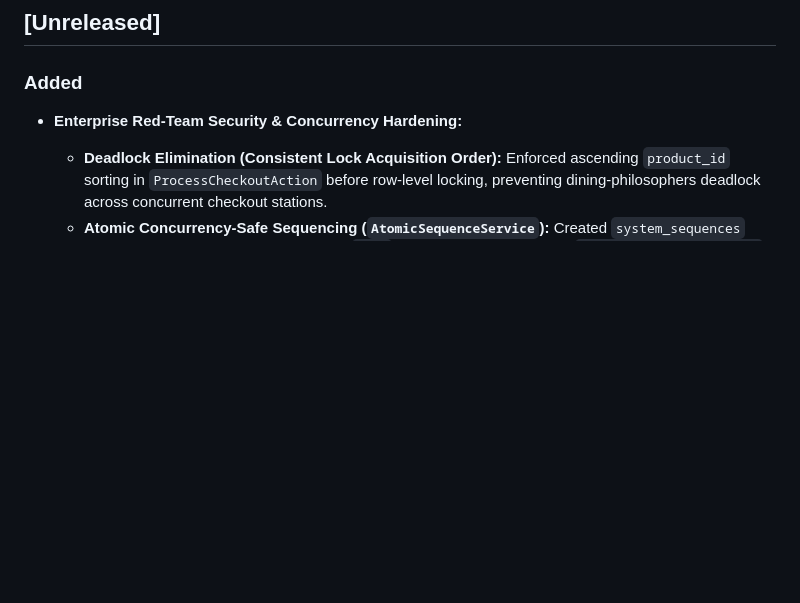
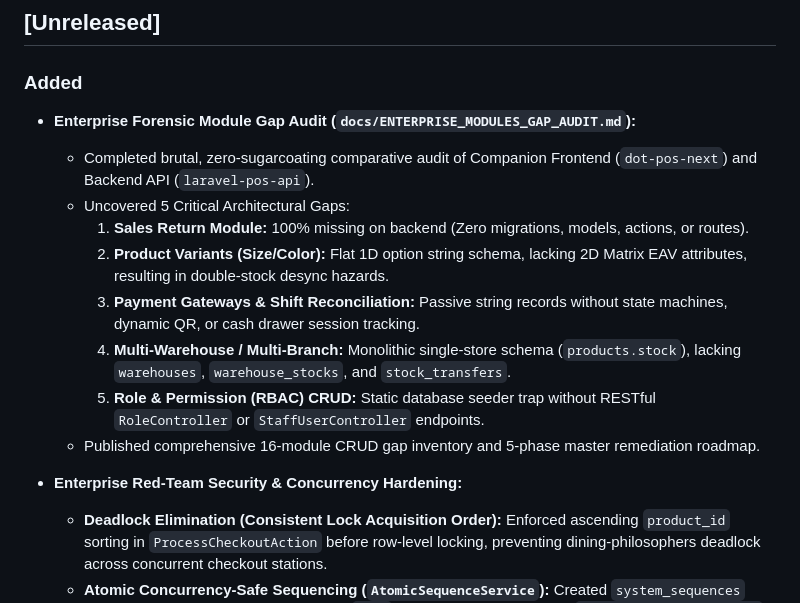
Before and after one commit to Khant20Lin06/dot-enterprise-pos-api, a Markdown page: CHANGELOG.md, the part around the change. GitHub-like rendering; blank space fills up the shorter version.

Commit message:
docs: add enterprise modules gap audit (Sale Return, Size/Color, Payment, Warehouse, RBAC)

```diff
--- a/CHANGELOG.md
+++ b/CHANGELOG.md
@@ -8,6 +8,16 @@ The format is based on [Keep a Changelog](https://keepachangelog.com/en/1.0.0/),
 ## [Unreleased]
 
 ### Added
+- **Enterprise Forensic Module Gap Audit (`docs/ENTERPRISE_MODULES_GAP_AUDIT.md`):**
+  - Completed brutal, zero-sugarcoating comparative audit of Companion Frontend (`dot-pos-next`) and Backend API (`laravel-pos-api`).
+  - Uncovered 5 Critical Architectural Gaps:
+    1. **Sales Return Module:** 100% missing on backend (Zero migrations, models, actions, or routes).
+    2. **Product Variants (Size/Color):** Flat 1D option string schema, lacking 2D Matrix EAV attributes, resulting in double-stock desync hazards.
+    3. **Payment Gateways & Shift Reconciliation:** Passive string records without state machines, dynamic QR, or cash drawer session tracking.
+    4. **Multi-Warehouse / Multi-Branch:** Monolithic single-store schema (`products.stock`), lacking `warehouses`, `warehouse_stocks`, and `stock_transfers`.
+    5. **Role & Permission (RBAC) CRUD:** Static database seeder trap without RESTful `RoleController` or `StaffUserController` endpoints.
+  - Published comprehensive 16-module CRUD gap inventory and 5-phase master remediation roadmap.
+
 - **Enterprise Red-Team Security & Concurrency Hardening:**
   - **Deadlock Elimination (Consistent Lock Acquisition Order):** Enforced ascending `product_id` sorting in `ProcessCheckoutAction` before row-level locking, preventing dining-philosophers deadlock across concurrent checkout stations.
   - **Atomic Concurrency-Safe Sequencing (`AtomicSequenceService`):** Created `system_sequences` table with pessimistic locking and Redis `INCR` fallback, replacing un-safe `SalesOrder::count() + 1` and preventing duplicate invoice collisions.
```
Also changed, not shown: PROGRESS.md (+6 -4 lines), docs/ENTERPRISE_MODULES_GAP_AUDIT.md (added, +294 -0 lines).
